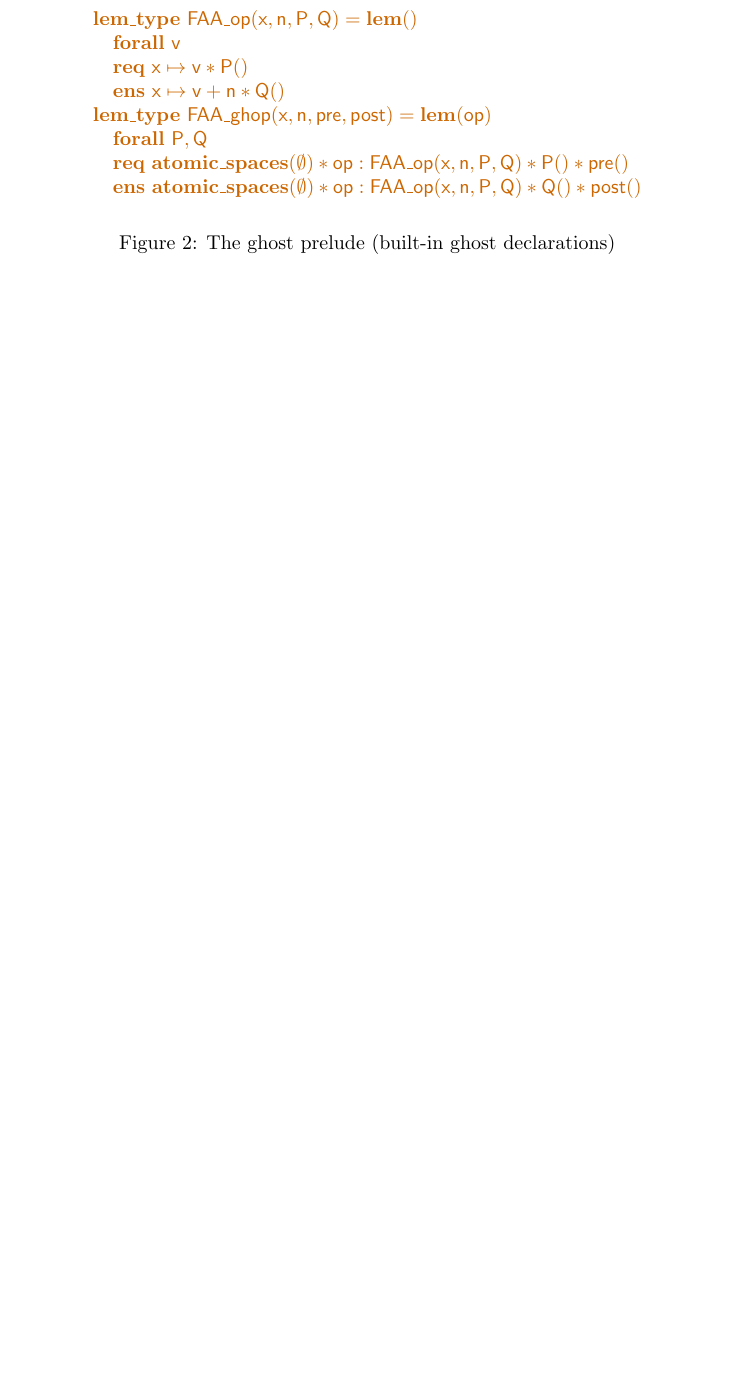
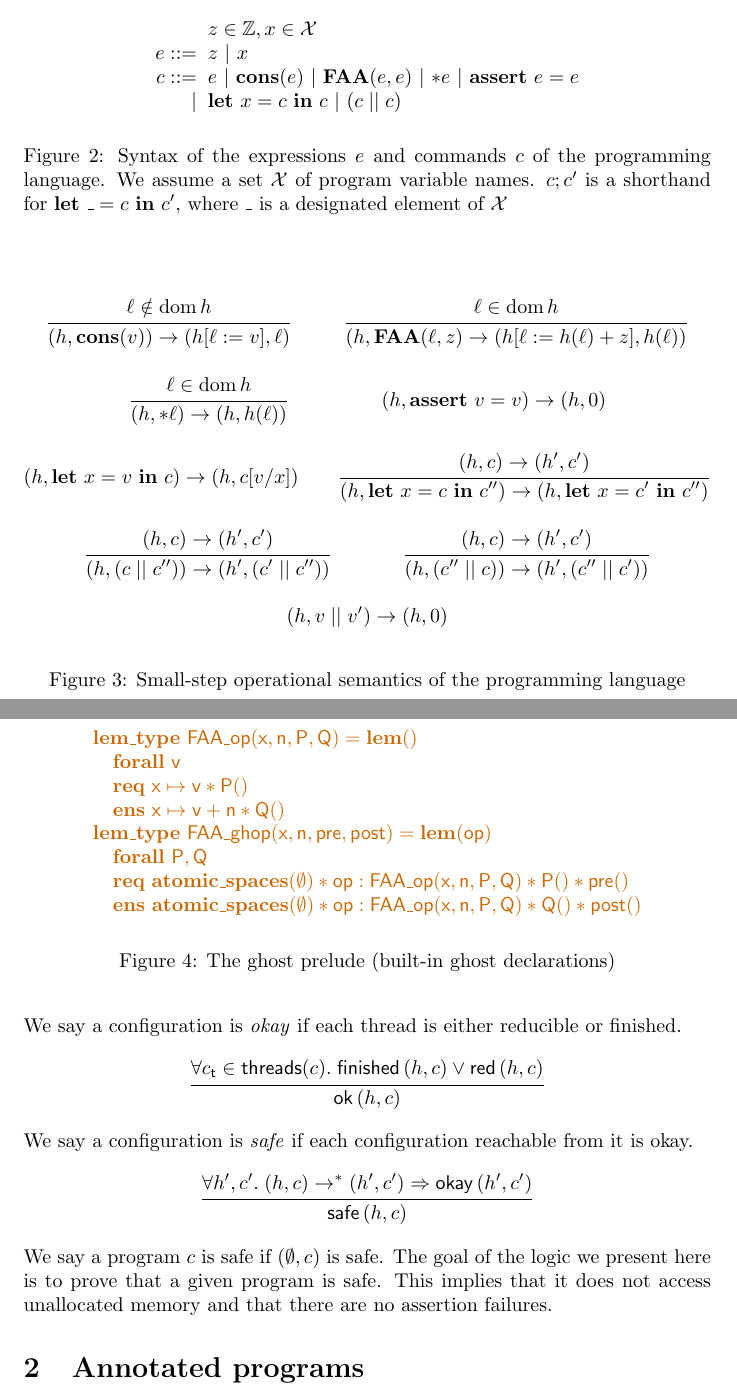
Before and after one commit to btj/verifasts-logic, a LaTeX paper (verifasts-logic.tex): part of page 2 of 4 before the commit and two parts of pages 2 and 3 of 5 after it, the two joined at a grey line, cut at the place of the change, the shorter picture padded with empty space. Compiled offline with pdfLaTeX.

Commit message:
Program syntax, semantics, safety

```diff
--- a/verifasts-logic.tex
+++ b/verifasts-logic.tex
@@ -1,6 +1,8 @@
 \documentclass{article}
 
 \usepackage{xcolor}
+\usepackage{amssymb}
+\usepackage{mathpartir}
 
 \title{VeriFast's separation logic: a higher-order(ish) logic without laters for modular verification of fine-grained concurrent programs}
 
@@ -14,6 +16,9 @@
 \newcommand{\annot}[1]{{\color{blue} #1}}
 \newcommand{\ghost}[1]{{\color{ghost} #1}}
 
+\newcommand{\llbrace}{\{\hspace{-3pt}[}
+\newcommand{\rrbrace}{]\hspace{-3pt}\}}
+
 \begin{document}
 
 \maketitle
@@ -39,3 +46,57 @@ $$\begin{array}{l}
 \end{figure}
 
 \begin{figure}
+$$\begin{array}{r @{\;} @{\;} l}
+& z \in \mathbb{Z}, x \in \mathcal{X}\\
+e ::= & z\ |\ x\\
+c ::= & e\ |\ \mathbf{cons}(e)\ |\ \mathbf{FAA}(e, e)\ |\ {*}e\ |\ \mathbf{assert}\ e = e\\
+| & \mathbf{let}\ x = c\ \mathbf{in}\ c\ |\ (c\;||\;c)
+\end{array}$$
+\caption{Syntax of the expressions $e$ and commands $c$ of the programming language. We assume a set $\mathcal{X}$ of program variable names. $c; c'$ is a shorthand for $\mathbf{let}\ \_ = c\ \mathbf{in}\ c'$, where $\_$ is a designated element of $\mathcal{X}$}\label{fig:program-syntax}
+\end{figure}
+
+\begin{figure}
+\begin{mathpar}
+\inferrule{
+\ell \notin \mathrm{dom}\,h
+}{
+(h, \mathbf{cons}(v)) \rightarrow (h[\ell := v], \ell)
+}
+\and
+\inferrule{
+\ell \in \mathrm{dom}\,h
+}{
+(h, \mathbf{FAA}(\ell, z) \rightarrow (h[\ell := h(\ell) + z], h(\ell))
+}
+\and
+\inferrule{
+\ell \in \mathrm{dom}\,h
+}{
+(h, {*}\ell) \rightarrow (h, h(\ell))
+}
+\and
+(h, \mathbf{assert}\ v = v) \rightarrow (h, 0)
+\and
+(h, \mathbf{let}\ x = v\ \mathbf{in}\ c) \rightarrow (h, c[v/x])
+\and
+\inferrule{
+(h, c) \rightarrow (h', c')
+}{
+(h, \mathbf{let}\ x = c\ \mathbf{in}\ c'') \rightarrow (h, \mathbf{let}\ x = c'\ \mathbf{in}\ c'')
+}
+\and
+\inferrule{
+(h, c) \rightarrow (h', c')
+}{
+(h, (c\;||\;c'')) \rightarrow (h', (c'\;||\;c''))
+}
+\and
+\inferrule{
+(h, c) \rightarrow (h', c')
+}{
+(h, (c''\;||\;c)) \rightarrow (h', (c''\;||\;c'))
+}
+\and
+(h, v\;||\;v') \rightarrow (h, 0)
+\end{mathpar}
+\caption{Small-step operational semantics of the programming language}\label{fig:program-steps}
@@ -42,3 +120,20 @@ $$\begin{array}{l}
+We say a configuration is \emph{okay} if each thread is either reducible or finished.
+$$\inferrule{
+\forall c_\mathsf{t} \in \mathsf{threads}(c).\;\mathsf{finished}\,(h, c) \lor \mathsf{red}\,(h, c)
+}{
+\mathsf{ok}\,(h, c)
+}$$
+We say a configuration is \emph{safe} if each configuration reachable from it is okay.
+$$\inferrule{
+\forall h', c'.\;(h, c) \rightarrow^* (h', c') \Rightarrow \mathsf{okay}\,(h', c')
+}{
+\mathsf{safe}\,(h, c)
+}$$
+We say a program $c$ is safe if $(\emptyset, c)$ is safe. The goal of the logic we present here is to prove that a given program is safe. This implies that it does not access unallocated memory and that there are no assertion failures.
+
+\section{Annotated programs}
+
+\begin{figure}
 $$\ghost{\begin{array}{@{} l @{}}
 \mathbf{lem\_type}\ \mathsf{FAA\_op}(\mathsf{x}, \mathsf{n}, \mathsf{P}, \mathsf{Q}) = \mathbf{lem}()\\
 \quad \mathbf{forall}\ \mathsf{v}\\
```
Also changed, not shown: verifasts-logic.tex (25 more changed lines).
